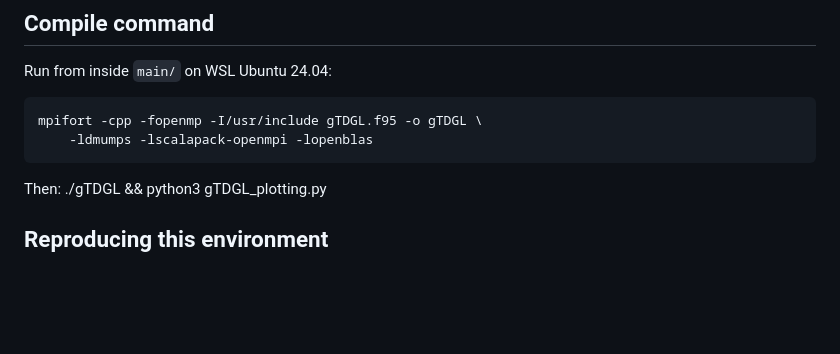
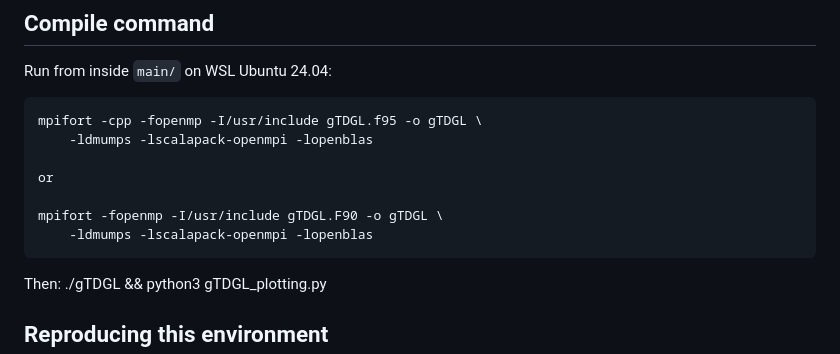
Before and after one commit to Idden/tdgl-simulator, a Markdown page: docs/build-environment.md, the part around the change. GitHub-like rendering; blank space fills up the shorter version.

Commit message:
compile testing:

```diff
--- a/docs/build-environment.md
+++ b/docs/build-environment.md
@@ -65,6 +65,11 @@ Run from inside `main/` on WSL Ubuntu 24.04:
     mpifort -cpp -fopenmp -I/usr/include gTDGL.f95 -o gTDGL \
         -ldmumps -lscalapack-openmpi -lopenblas
 
+    or
+
+    mpifort -fopenmp -I/usr/include gTDGL.F90 -o gTDGL \
+        -ldmumps -lscalapack-openmpi -lopenblas
+
 Then: ./gTDGL  &&  python3 gTDGL_plotting.py
 
 ## Reproducing this environment
```
